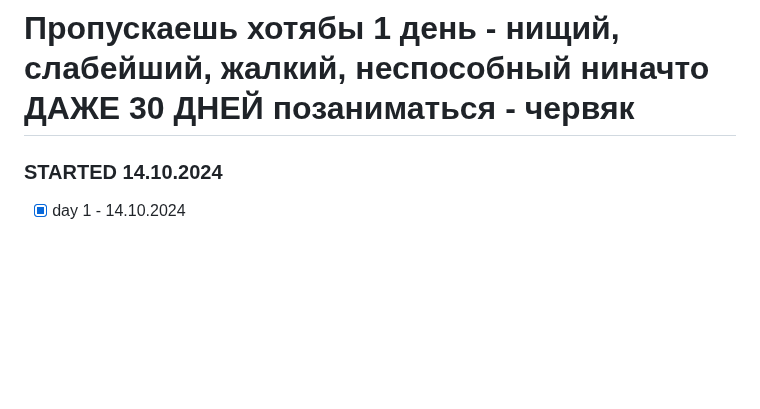
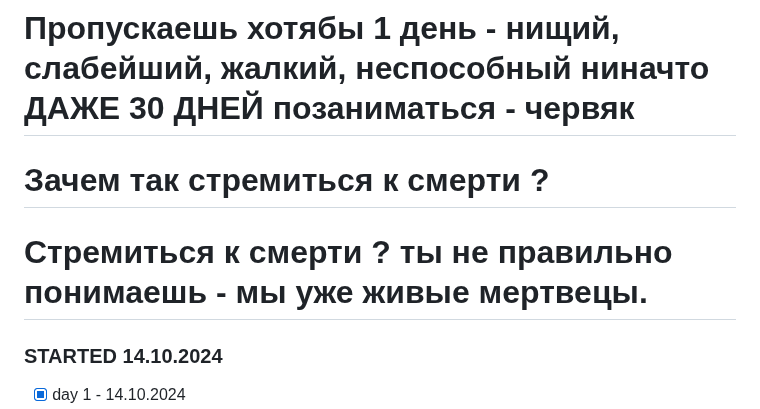
Before and after one commit to shutsuensha/fastapi-practice, a Markdown page: README.md, the part around the change. Rendered like a GitHub page; blank space fills up the shorter version.

```diff
--- a/README.md
+++ b/README.md
@@ -1,6 +1,7 @@
 # 🪦 Learning FastAPI in 30 days 😵😵 TRYHARD  🔪🔪
 # Пропускаешь хотябы 1 день - нищий, слабейший, жалкий, неспособный ниначто ДАЖЕ 30 ДНЕЙ позаниматься - червяк
-
+# Зачем так стремиться к смерти ?
+# Стремиться к смерти ? ты не правильно понимаешь - мы уже живые мертвецы.
 ### STARTED 14.10.2024
 - [x] day 1 - 14.10.2024
 - [x] day 2 - 15.10.2024
```
